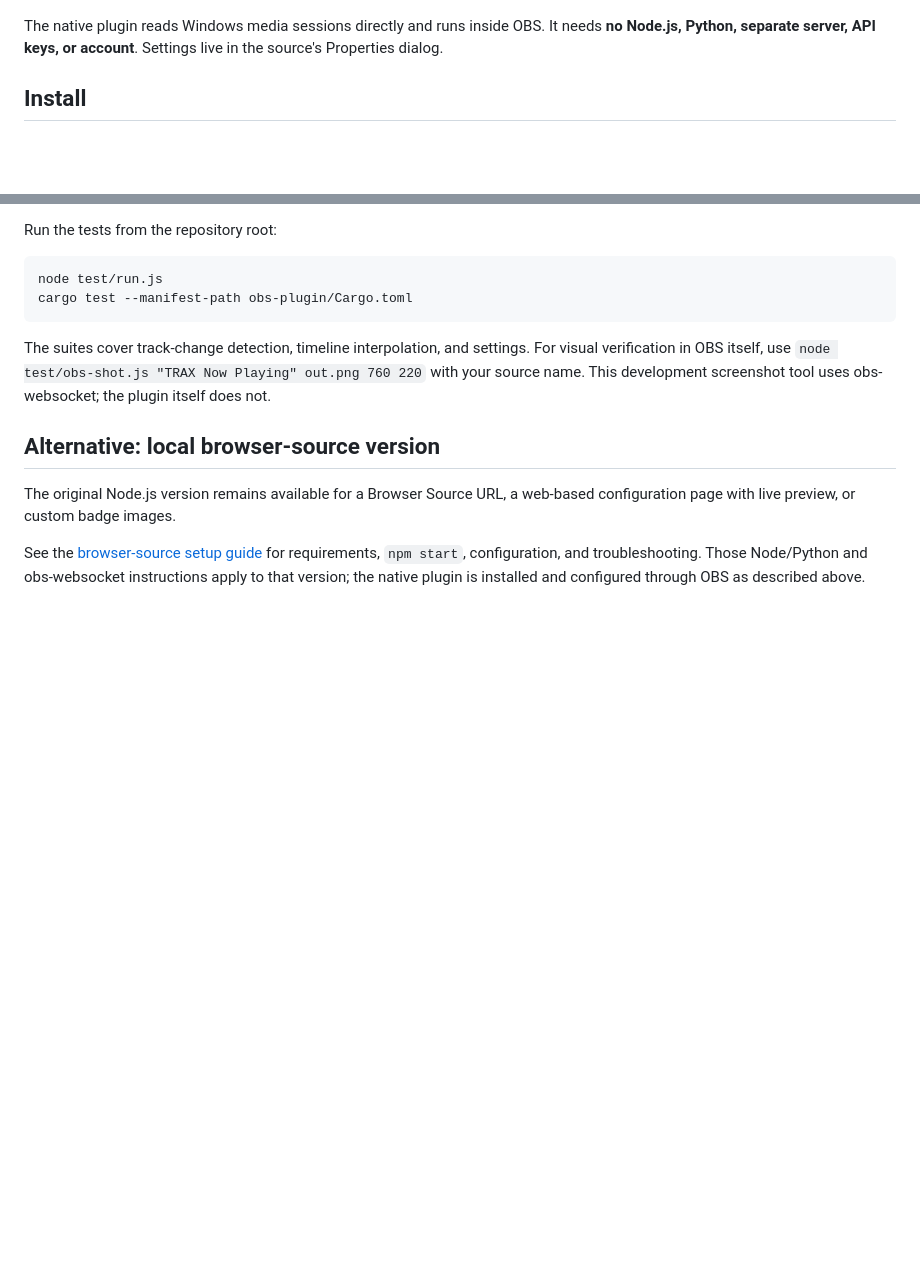
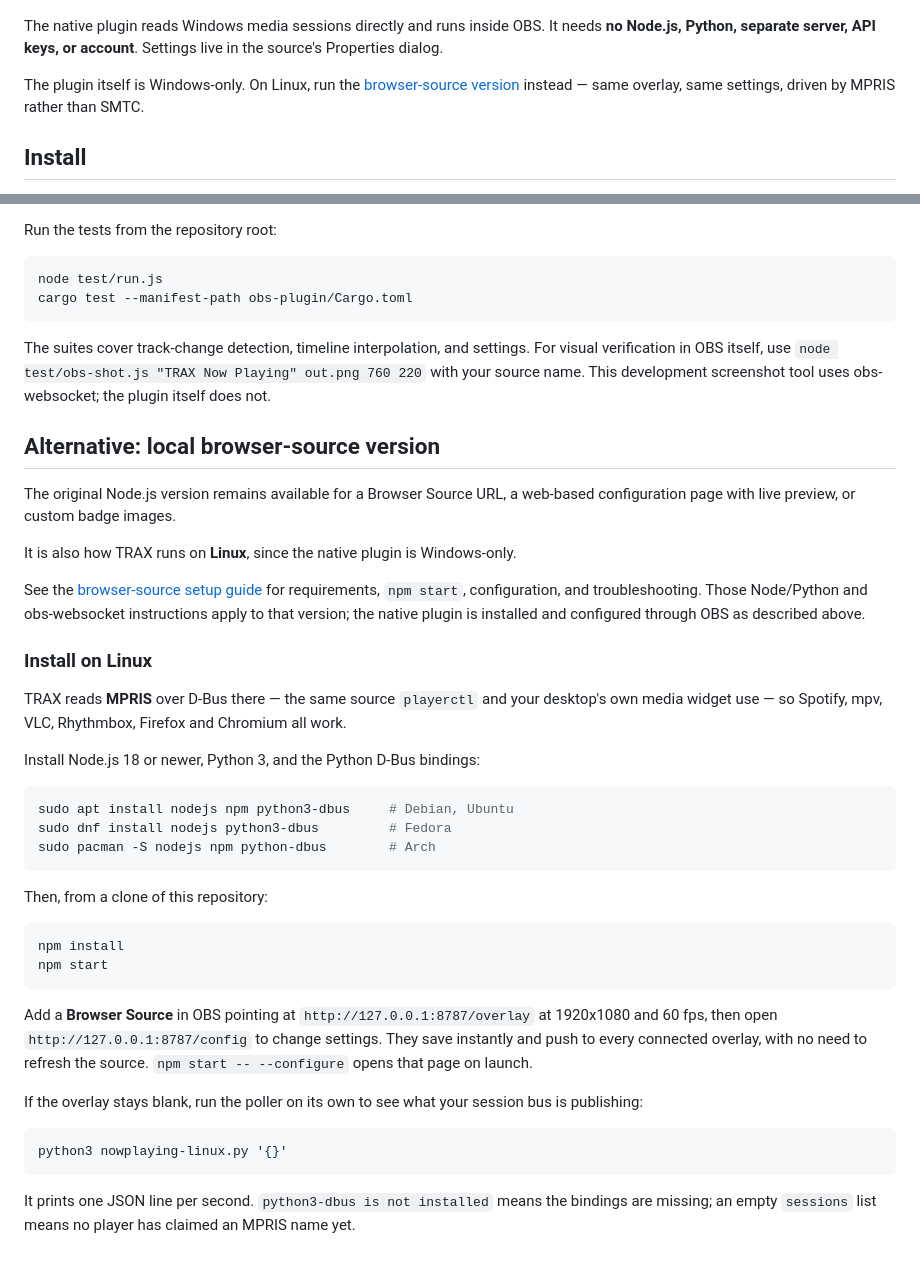
Before and after one commit to jfarre20/trax, a Markdown page: README.md, 2 parts joined by grey strips. Drawn GitHub-style; blank space fills up the shorter version.

Commit message:
docs: add Linux install instructions to the README
The intro said "OBS Studio on Windows" with no onward pointer, so a Linux
reader had no reason to keep reading. Adds that pointer and an Install on
Linux section under the browser-source version: package lines for Debian,
Fedora and Arch, npm start, the Browser Source URL, and running
nowplaying-linux.py directly to tell missing bindings apart from a session
bus with no MPRIS player on it.

The native plugin is still described as Windows-only throughout.

Co-Authored-By: Claude Opus 5 (1M context) <noreply@anthropic.com>

````diff
--- a/README.md
+++ b/README.md
@@ -9,6 +9,10 @@ with angled panels, racing-style light trails, metallic sweeps, and animated bar
 The native plugin reads Windows media sessions directly and runs inside OBS.
 It needs **no Node.js, Python, separate server, API keys, or account**. Settings
 live in the source's Properties dialog.
+
+The plugin itself is Windows-only. On Linux, run the
+[browser-source version](#alternative-local-browser-source-version) instead —
+same overlay, same settings, driven by MPRIS rather than SMTC.
 
 ## Install
 
@@ -185,7 +189,46 @@ This development screenshot tool uses obs-websocket; the plugin itself does not.
 The original Node.js version remains available for a Browser Source URL, a
 web-based configuration page with live preview, or custom badge images.
 
+It is also how TRAX runs on **Linux**, since the native plugin is Windows-only.
+
 See the [browser-source setup guide](docs/browser-source.md) for requirements,
 `npm start`, configuration, and troubleshooting. Those Node/Python and
 obs-websocket instructions apply to that version; the native plugin is installed
 and configured through OBS as described above.
+
+### Install on Linux
+
+TRAX reads **MPRIS** over D-Bus there — the same source `playerctl` and your
+desktop's own media widget use — so Spotify, mpv, VLC, Rhythmbox, Firefox and
+Chromium all work.
+
+Install Node.js 18 or newer, Python 3, and the Python D-Bus bindings:
+
+```bash
+sudo apt install nodejs npm python3-dbus     # Debian, Ubuntu
+sudo dnf install nodejs python3-dbus         # Fedora
+sudo pacman -S nodejs npm python-dbus        # Arch
+```
+
+Then, from a clone of this repository:
+
+```bash
+npm install
+npm start
+```
+
+Add a **Browser Source** in OBS pointing at `http://127.0.0.1:8787/overlay` at
+1920x1080 and 60 fps, then open `http://127.0.0.1:8787/config` to change
+settings. They save instantly and push to every connected overlay, with no need
+to refresh the source. `npm start -- --configure` opens that page on launch.
+
+If the overlay stays blank, run the poller on its own to see what your session
+bus is publishing:
+
+```bash
+python3 nowplaying-linux.py '{}'
+```
+
+It prints one JSON line per second. `python3-dbus is not installed` means the
+bindings are missing; an empty `sessions` list means no player has claimed an
+MPRIS name yet.
````
